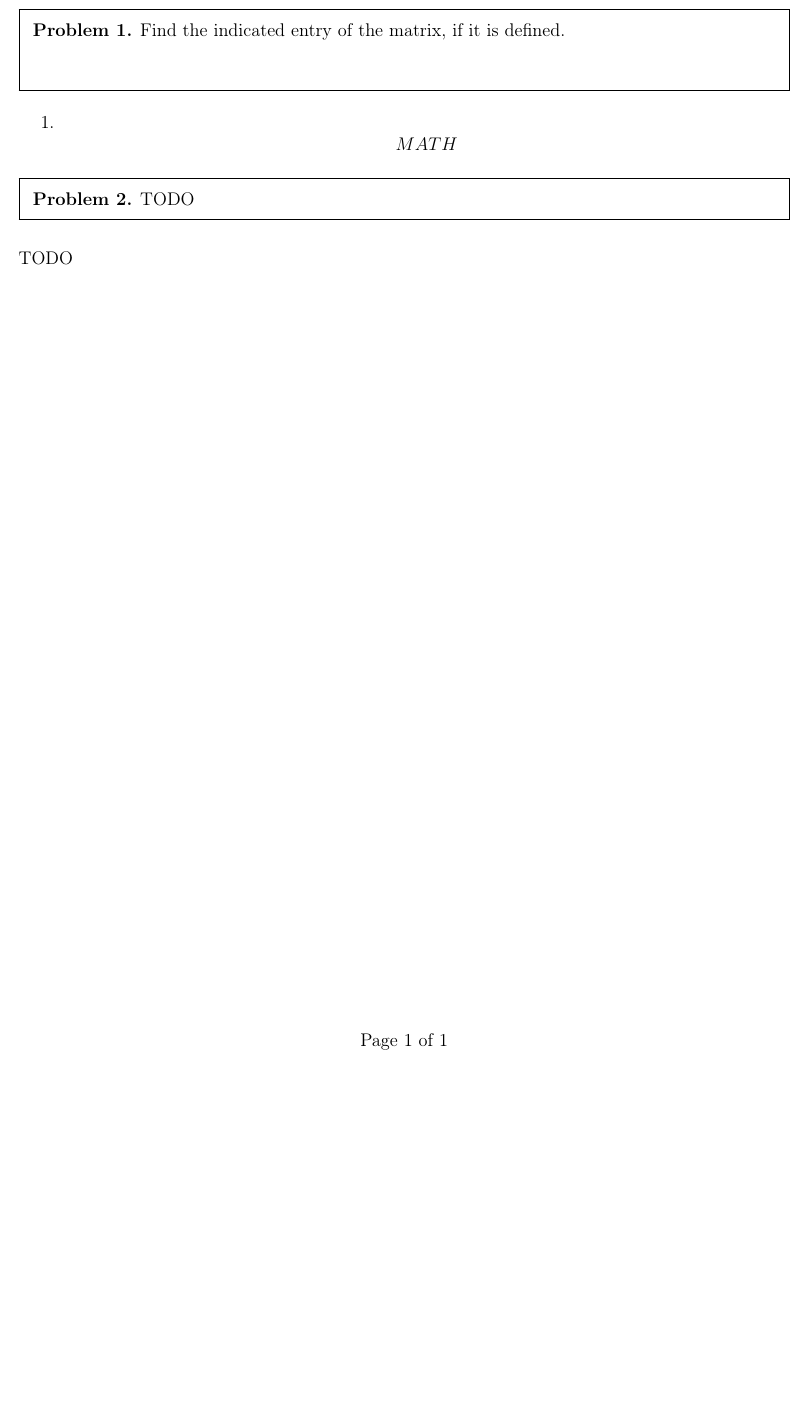
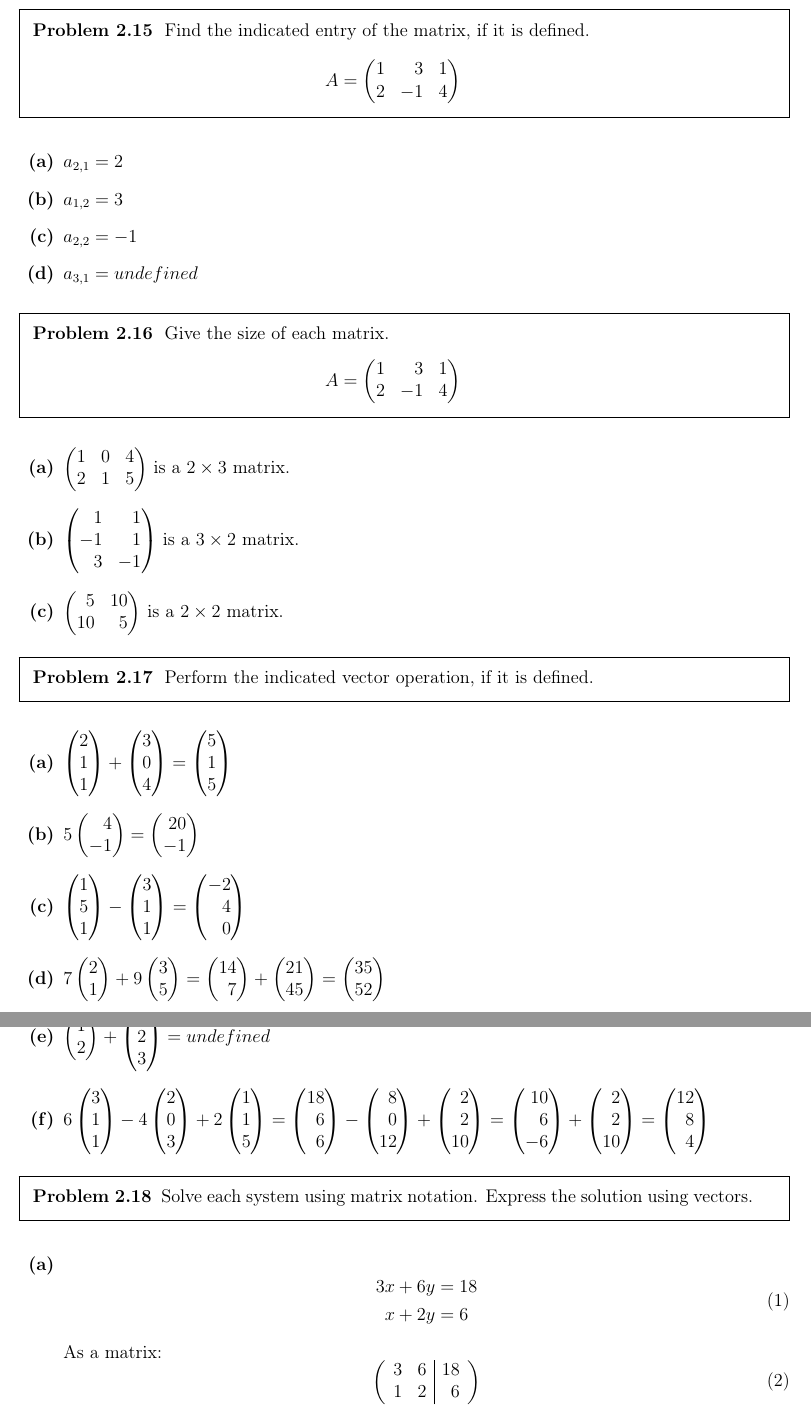
Before and after one commit to cgmcintyr/tex-hefferson-linear-algebra, a LaTeX document (ch1_2_describing_the_solution_set/main.tex): part of the page before the commit and two parts of pages 1 and 2 of 2 after it, the two joined at a grey line, cut so that both start at the same text, the shorter picture padded with empty space. Compiled offline with pdfLaTeX.

Commit message:
1.I.2: completed up to 2.18

```diff
--- a/ch1_2_describing_the_solution_set/main.tex
+++ b/ch1_2_describing_the_solution_set/main.tex
@@ -23,6 +23,14 @@
 % Adds \pageref{LastPage} to reference last page of document.
 \usepackage{lastpage}
 
+% Loads amsmath and some very useful complements (pmatrix*)
+\usepackage{mathtools}
+
+% Systems of linear equations
+\usepackage{systeme}
+
+% Provides conditionals
+\usepackage{ifthen}
 
 % --------------------------------------------------------------------------- %
 % Configuration                                                               %
@@ -34,7 +42,7 @@
 \setlength{\parindent}{0mm}
 
 % enumitem - disable vertical seperators in lists
-\setlist{nosep}
+%\setlist{nosep}
 
 % fancyhdr - use fancy headers to add book's subsection and section title.
 \pagestyle{fancy}
@@ -60,20 +83,62 @@
 
 \begin{document}
 
-\begin{quo}
-  {\bf Problem 1.}
-  Find the indicated entry of the matrix, if it is defined.
-  $$ $$
-\end{quo}
+\begin{problem}[2.15]
+Find the indicated entry of the matrix, if it is defined.
+\[
+A = \m{1 &  3 & 1 \\ 2 & -1 & 4}
+\]
+\end{problem}
 
-\begin{enumerate}
-	\item $$ MATH $$
+\begin{enumerate}[label={\bf(\alph*)}]
+	\item $ a_{2,1} = 2 $
+	\item $ a_{1,2} = 3 $
+	\item $ a_{2,2} = -1 $
+	\item $ a_{3,1} = undefined $
 \end{enumerate}
 
-\begin{quo}
-  {\bf Problem 2.}
-  TODO
-\end{quo}
-TODO
+
+\begin{problem}[2.16]
+Give the size of each matrix.
+\[
+A = \m{ 1 &  3 & 1 \\ 2 & -1 & 4 }
+\]
+\end{problem}
+
+\begin{enumerate}[label=\bf(\alph*)]
+	\item $ \m{1 & 0 & 4 \\ 2 & 1 & 5} $ is a $ 2 \times 3 $ matrix.
+	\item $ \m{1 & 1 \\ -1 & 1 \\ 3 & -1} $ is a $ 3 \times 2 $ matrix.
+	\item $ \m{5 & 10 \\ 10 & 5} $ is a $ 2 \times 2 $ matrix.
+\end{enumerate}
 
 
+\begin{problem}[2.17]
+Perform the indicated vector operation, if it is defined.
+\end{problem}
+
+\begin{enumerate}[label=\bf(\alph*)]
+	\item $ \m{2 \\ 1 \\ 1} + \m{3 \\ 0 \\ 4} = \m{5 \\ 1 \\ 5} $
+	\item $ 5 \m{4 \\ -1} = \m{20 \\ -1} $
+	\item $ \m{1 \\ 5 \\ 1} - \m{3 \\ 1 \\ 1} = \m{-2 \\ 4 \\ 0} $
+	\item $ 7 \m{2 \\ 1} + 9 \m{3 \\ 5} = \m{14 \\ 7} + \m{21 \\ 45} = \m{35 \\ 52} $
+	\item $ \m{1 \\ 2} + \m{1 \\ 2 \\ 3} = undefined $
+	\item $ 6 \m{3 \\ 1 \\ 1} - 4 \m{2 \\ 0 \\ 3} + 2 \m{1 \\ 1 \\ 5} = \m{18 \\ 6 \\ 6} - \m{8 \\ 0 \\ 12} + \m{2 \\ 2 \\ 10} = \m{10 \\ 6 \\ -6} + \m{2 \\ 2 \\ 10} = \m{12 \\ 8 \\ 4} $
+\end{enumerate}
+
+
+\begin{problem}[2.18]
+Solve each system using matrix notation. Express the solution using vectors.
+\end{problem}
+
+\begin{abc}
+	\begin{item}
+	\resetequation
+	\begin{equation}
+		\sysdelim..\systeme{3x + 6y = 18, x + 2y = 6}
+	\end{equation}
+	\end{item}
+
+	As a matrix:
+	\begin{equation}
+		\m[rr|r]{3 & 6 & 18 \\ 1 & 2 & 6}
+	\end{equation}
@@ -80 +154,3 @@ TODO
+\end{abc}
+
 \end{document}
```
Also changed, not shown: ch1_2_describing_the_solution_set/main.pdf, ch1_2_describing_the_solution_set/main.tex (28 more changed lines).
